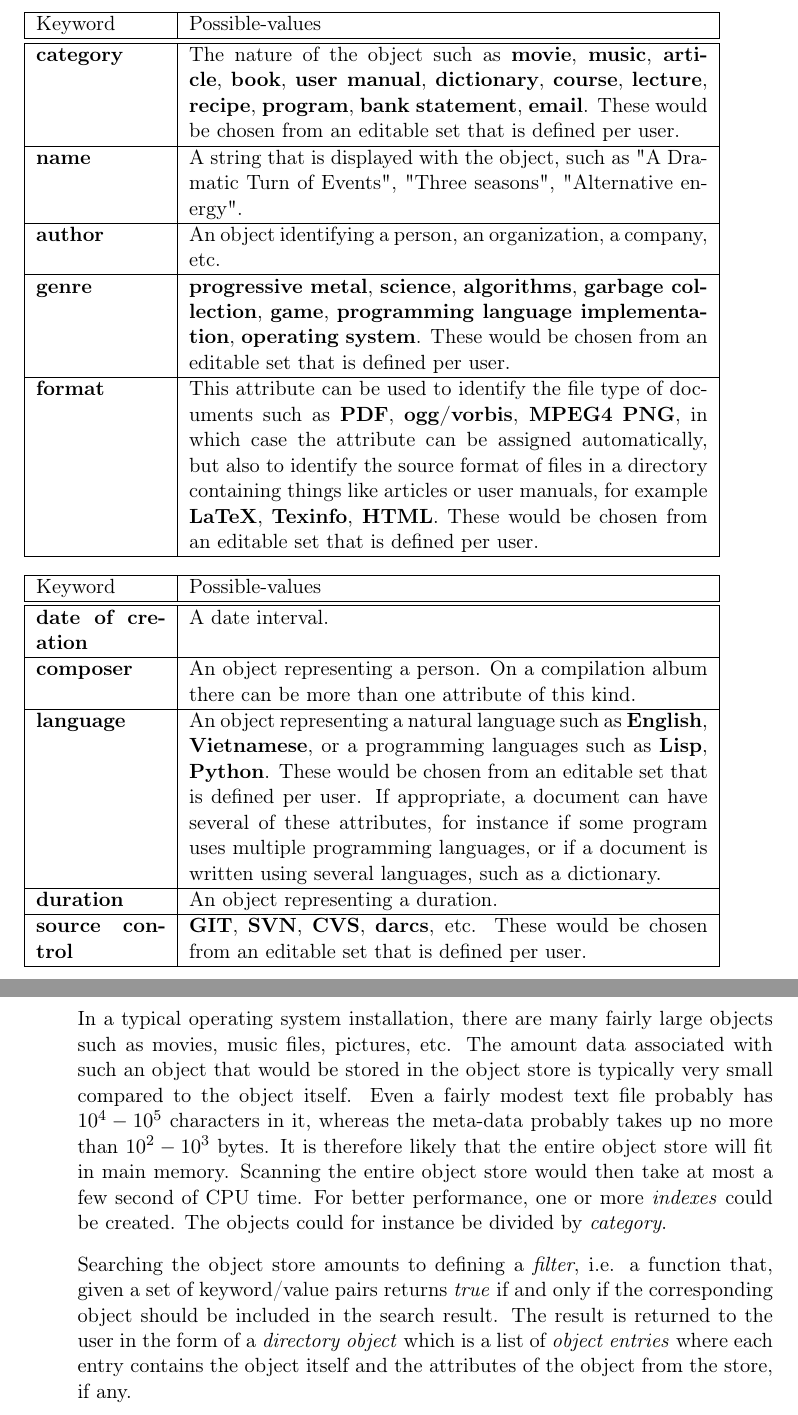
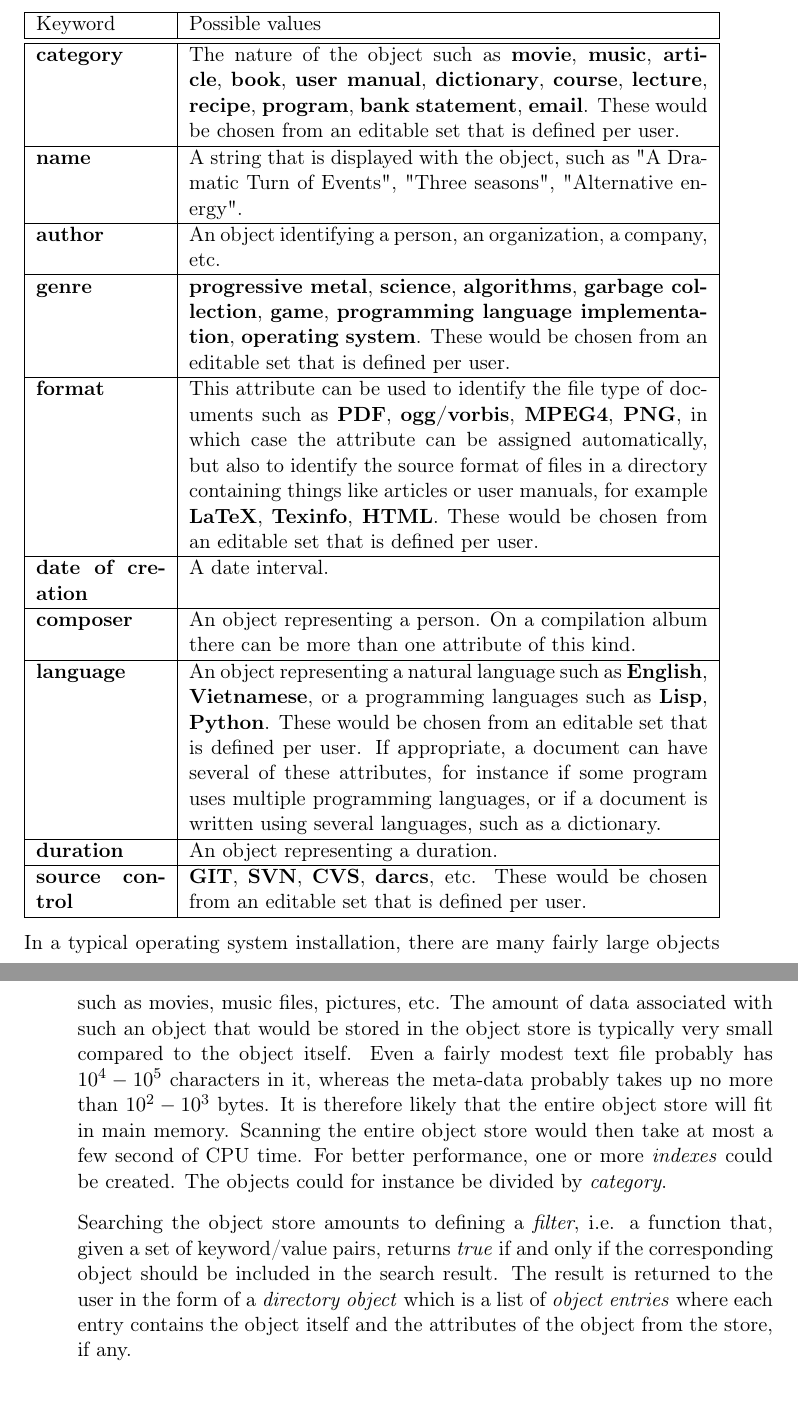
Before and after one commit to robert-strandh/LispOS, a LaTeX book (Documentation/lispos.tex, which reads Documentation/chap-object-store.tex): two parts of pages 18 and 19 of 44, joined at a grey line, cut at the place of the change. Compiled offline with pdfLaTeX.

Commit message:
Incorporate improvements suggested by Philipp Marek.

```diff
--- a/Documentation/chap-object-store.tex
+++ b/Documentation/chap-object-store.tex
@@ -14,7 +14,7 @@ attribute value can be any object.
 {|>{\setlength\hsize{.2\hsize}}X|%
   >{\setlength\hsize{.8\hsize}}X|}
 \hline
-Keyword & Possible-values\\
+Keyword & Possible values\\
 \hline\hline
 \textbf{category} &
 
@@ -46,21 +46,13 @@ chosen from an editable set that is defined per user.\\
 \textbf{format} &
 
 This attribute can be used to identify the file type of documents such
-as \textbf{PDF}, \textbf{ogg/vorbis}, \textbf{MPEG4} \textbf{PNG}, in
+as \textbf{PDF}, \textbf{ogg/vorbis}, \textbf{MPEG4}, \textbf{PNG}, in
 which case the attribute can be assigned automatically, but also to
 identify the source format of files in a directory containing
 things like articles or user manuals, for
 example \textbf{LaTeX}, \textbf{Texinfo}, \textbf{HTML}.  These would
 be chosen from an editable set that is defined per user. \\
 \hline
-\end{tabularx}
-
-\begin{tabularx}{\linewidth}%
-{|>{\setlength\hsize{.2\hsize}}X|%
-  >{\setlength\hsize{.8\hsize}}X|}
-\hline
-Keyword & Possible-values\\
-\hline\hline
 \textbf{date of creation} &
 
 A date interval.\\
@@ -94,18 +86,18 @@ would be chosen from an editable set that is defined per user.\\
 
 In a typical operating system installation, there are many fairly
 large objects such as movies, music files, pictures, etc.  The amount
-data associated with such an object that would be stored in the object
-store is typically very small compared to the object itself.  Even a
-fairly modest text file probably has $10^4 - 10^5$ characters in it,
-whereas the meta-data probably takes up no more than $10^2 - 10^3$
-bytes.  It is therefore likely that the entire object store will fit
-in main memory.  Scanning the entire object store would then take at
-most a few second of CPU time.  For better performance, one or more
+of data associated with such an object that would be stored in the
+object store is typically very small compared to the object itself.
+Even a fairly modest text file probably has $10^4 - 10^5$ characters
+in it, whereas the meta-data probably takes up no more than $10^2 -
+10^3$ bytes.  It is therefore likely that the entire object store will
+fit in main memory.  Scanning the entire object store would then take
+at most a few second of CPU time.  For better performance, one or more
 \emph{indexes} could be created.  The objects could for instance be
 divided by \emph{category}.
 
 Searching the object store amounts to defining a \emph{filter},
-i.e. a function that, given a set of keyword/value pairs returns
+i.e. a function that, given a set of keyword/value pairs, returns
 \emph{true} if and only if the corresponding object should be included
 in the search result.  The result is returned to the user in the form
 of a \emph{directory object} which is a list of \emph{object entries}
```
Also changed, not shown: Documentation/chap-checkpointing.tex (+3 -3 lines), Documentation/chap-device-drivers.tex (+2 -1 lines), Documentation/chap-environments.tex (+1 -1 lines), Documentation/chap-intro.tex (+16 -16 lines), Documentation/chap-protection.tex (+1 -1 lines).
